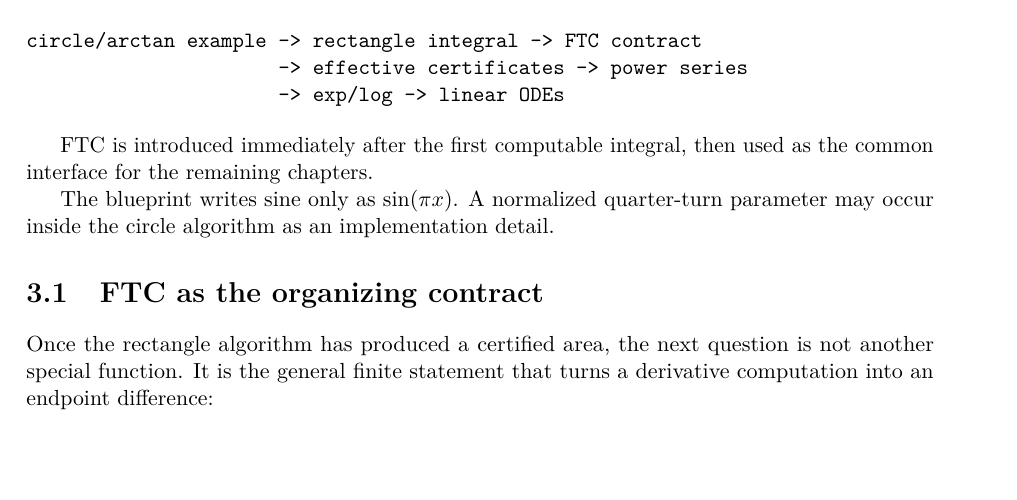
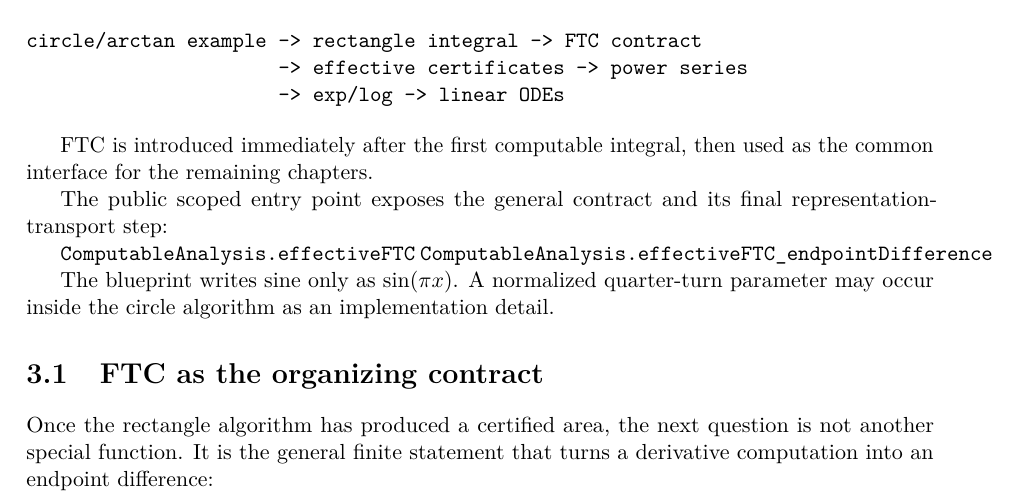
Before and after one commit to liuyao12/computable-analysis, a LaTeX thesis (blueprint/src/web.tex, which reads blueprint/src/03-integrals.tex): part of page 37 of 116, cut so that both start at the same text, the shorter picture padded with empty space. Compiled offline with pdfLaTeX.

Commit message:
Expose effective FTC transport

```diff
--- a/blueprint/src/03-integrals.tex
+++ b/blueprint/src/03-integrals.tex
@@ -28,6 +28,12 @@ circle/arctan example -> rectangle integral -> FTC contract
 
 FTC is introduced immediately after the first computable integral, then used
 as the common interface for the remaining chapters.
+
+The public scoped entry point exposes the general contract and its final
+representation-transport step:
+
+\lean{ComputableAnalysis.effectiveFTC}
+\lean{ComputableAnalysis.effectiveFTC_endpointDifference}
 
 The blueprint writes sine only as \(\sin(\pi x)\).  A normalized quarter-turn
 parameter may occur inside the circle algorithm as an implementation detail.
```
Also changed, not shown: 2 other files.
